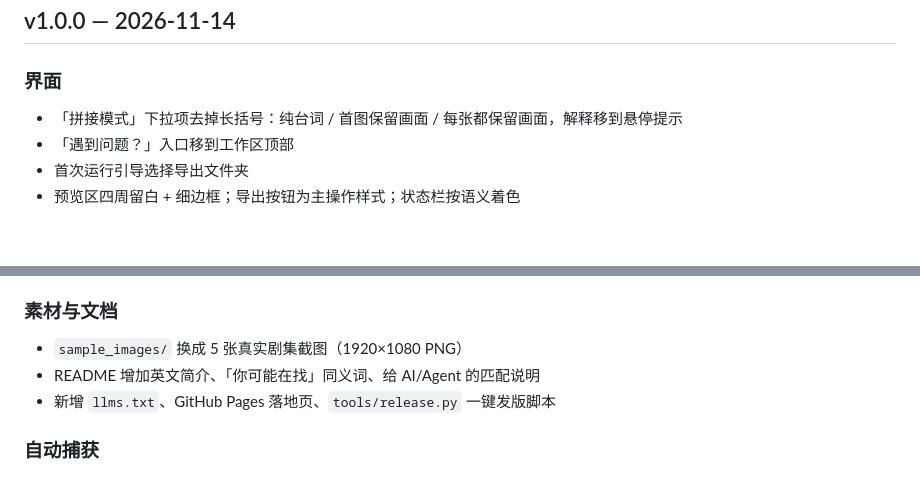
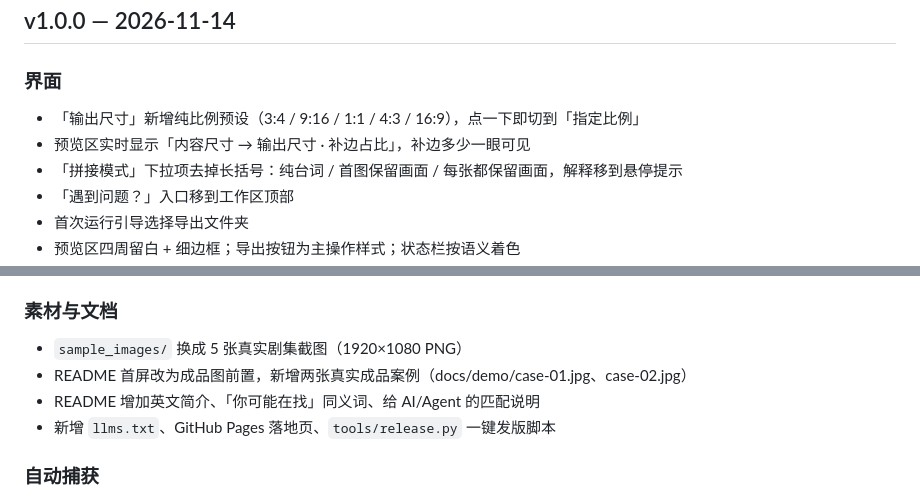
Before and after one commit to ERunnn/subtitle-puzzle, a Markdown page: CHANGELOG.md, 2 parts joined by grey strips. GitHub-like rendering; blank space fills up the shorter version.

```diff
--- a/CHANGELOG.md
+++ b/CHANGELOG.md
@@ -6,6 +6,8 @@
 
 ### 界面
 
+- 「输出尺寸」新增纯比例预设（3:4 / 9:16 / 1:1 / 4:3 / 16:9），点一下即切到「指定比例」
+- 预览区实时显示「内容尺寸 → 输出尺寸 · 补边占比」，补边多少一眼可见
 - 「拼接模式」下拉项去掉长括号：纯台词 / 首图保留画面 / 每张都保留画面，解释移到悬停提示
 - 「遇到问题？」入口移到工作区顶部
 - 首次运行引导选择导出文件夹
@@ -24,6 +26,7 @@
 ### 素材与文档
 
 - `sample_images/` 换成 5 张真实剧集截图（1920×1080 PNG）
+- README 首屏改为成品图前置，新增两张真实成品案例（docs/demo/case-01.jpg、case-02.jpg）
 - README 增加英文简介、「你可能在找」同义词、给 AI/Agent 的匹配说明
 - 新增 `llms.txt`、GitHub Pages 落地页、`tools/release.py` 一键发版脚本
 
```
Also changed, not shown: README.md (+17 -5 lines), docs/demo/case-01.jpg (added), docs/demo/case-02.jpg (added), 5 other files.
